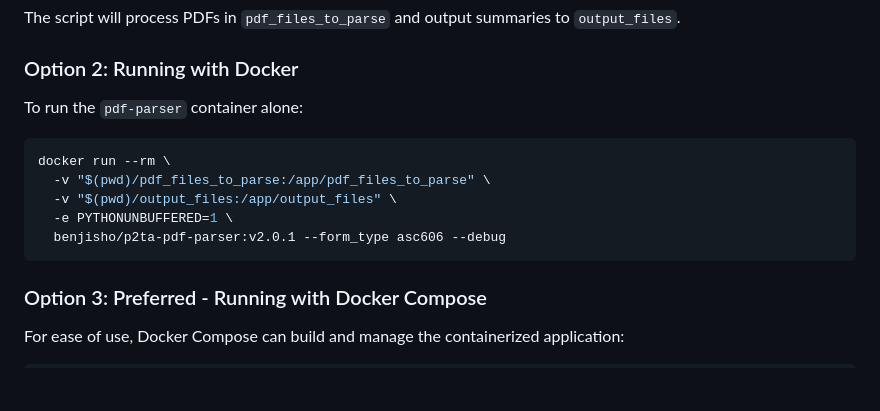
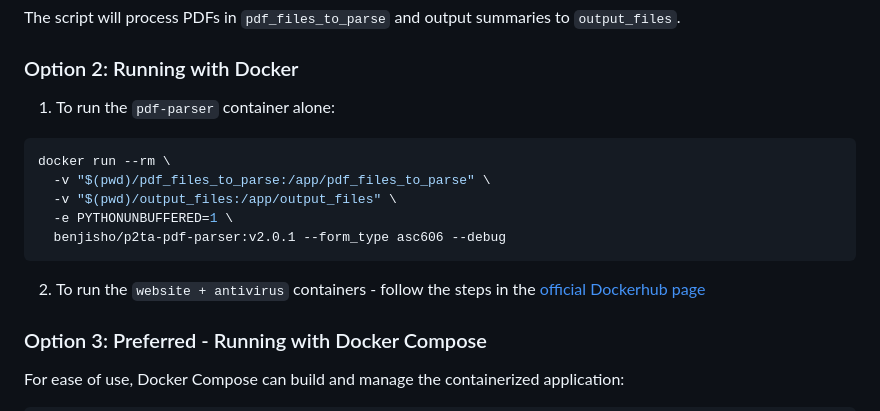
Before and after one commit to benjisho/asc606-pdf-parser, a Markdown page: README.md, the part around the change. GitHub-like rendering; blank space fills up the shorter version.

Commit message:
add website + antivirus

````diff
--- a/README.md
+++ b/README.md
@@ -78,7 +78,7 @@ The script will process PDFs in `pdf_files_to_parse` and output summaries to `ou
 
 ### Option 2: Running with Docker
 
-To run the `pdf-parser` container alone:
+1. To run the `pdf-parser` container alone:
 
 ```bash
 docker run --rm \
@@ -87,6 +87,8 @@ docker run --rm \
   -e PYTHONUNBUFFERED=1 \
   benjisho/p2ta-pdf-parser:v2.0.1 --form_type asc606 --debug
 ```
+
+2. To run the `website + antivirus` containers - follow the steps in the [official Dockerhub page](https://hub.docker.com/r/benjisho/p2ta-pdf-parser-website)
 
 ### Option 3: Preferred - Running with Docker Compose
 
````
